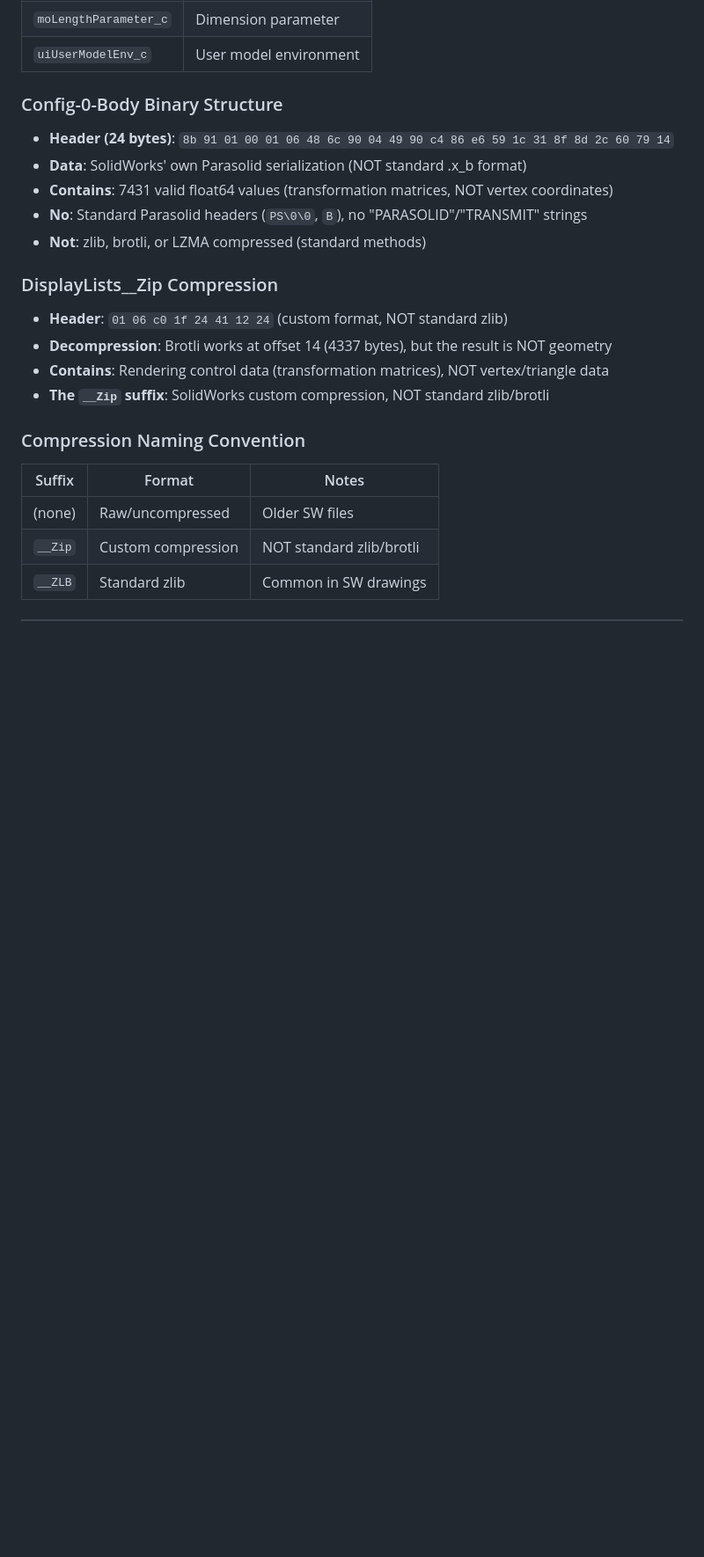
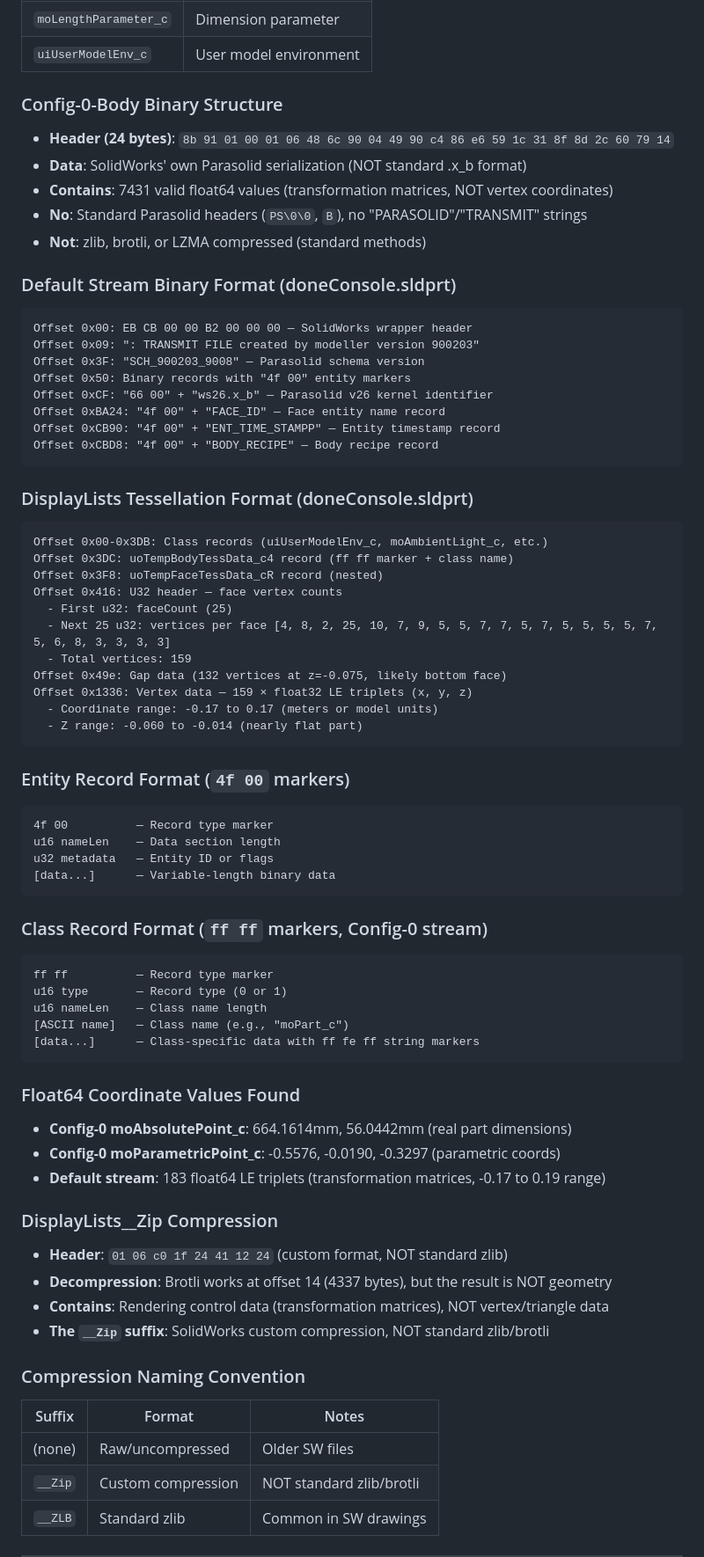
Before and after one commit to blussyya/sldprt-converter, a Markdown page: README.md, the part around one of its changes. Shown at 88% size. Rendered like a GitHub page; blank space fills up the shorter version.

````diff
--- a/README.md
+++ b/README.md
@@ -83,6 +83,55 @@ SLDPRT = OLE2 compound file
 - **No**: Standard Parasolid headers (`PS\0\0`, `B`), no "PARASOLID"/"TRANSMIT" strings
 - **Not**: zlib, brotli, or LZMA compressed (standard methods)
 
+### Default Stream Binary Format (doneConsole.sldprt)
+```
+Offset 0x00: EB CB 00 00 B2 00 00 00 — SolidWorks wrapper header
+Offset 0x09: ": TRANSMIT FILE created by modeller version 900203"
+Offset 0x3F: "SCH_900203_9008" — Parasolid schema version
+Offset 0x50: Binary records with "4f 00" entity markers
+Offset 0xCF: "66 00" + "ws26.x_b" — Parasolid v26 kernel identifier
+Offset 0xBA24: "4f 00" + "FACE_ID" — Face entity name record
+Offset 0xCB90: "4f 00" + "ENT_TIME_STAMPP" — Entity timestamp record
+Offset 0xCBD8: "4f 00" + "BODY_RECIPE" — Body recipe record
+```
+
+### DisplayLists Tessellation Format (doneConsole.sldprt)
+```
+Offset 0x00-0x3DB: Class records (uiUserModelEnv_c, moAmbientLight_c, etc.)
+Offset 0x3DC: uoTempBodyTessData_c4 record (ff ff marker + class name)
+Offset 0x3F8: uoTempFaceTessData_cR record (nested)
+Offset 0x416: U32 header — face vertex counts
+  - First u32: faceCount (25)
+  - Next 25 u32: vertices per face [4, 8, 2, 25, 10, 7, 9, 5, 5, 7, 7, 5, 7, 5, 5, 5, 5, 7, 5, 6, 8, 3, 3, 3, 3]
+  - Total vertices: 159
+Offset 0x49e: Gap data (132 vertices at z=-0.075, likely bottom face)
+Offset 0x1336: Vertex data — 159 × float32 LE triplets (x, y, z)
+  - Coordinate range: -0.17 to 0.17 (meters or model units)
+  - Z range: -0.060 to -0.014 (nearly flat part)
+```
+
+### Entity Record Format (`4f 00` markers)
+```
+4f 00          — Record type marker
+u16 nameLen    — Data section length
+u32 metadata   — Entity ID or flags
+[data...]      — Variable-length binary data
+```
+
+### Class Record Format (`ff ff` markers, Config-0 stream)
+```
+ff ff          — Record type marker
+u16 type       — Record type (0 or 1)
+u16 nameLen    — Class name length
+[ASCII name]   — Class name (e.g., "moPart_c")
+[data...]      — Class-specific data with ff fe ff string markers
+```
+
+### Float64 Coordinate Values Found
+- **Config-0 moAbsolutePoint_c**: 664.1614mm, 56.0442mm (real part dimensions)
+- **Config-0 moParametricPoint_c**: -0.5576, -0.0190, -0.3297 (parametric coords)
+- **Default stream**: 183 float64 LE triplets (transformation matrices, -0.17 to 0.19 range)
+
 ### DisplayLists__Zip Compression
 - **Header**: `01 06 c0 1f 24 41 12 24` (custom format, NOT standard zlib)
 - **Decompression**: Brotli works at offset 14 (4337 bytes), but the result is NOT geometry
````
Also changed, not shown: other parts of README.md (+34 -34 lines).
